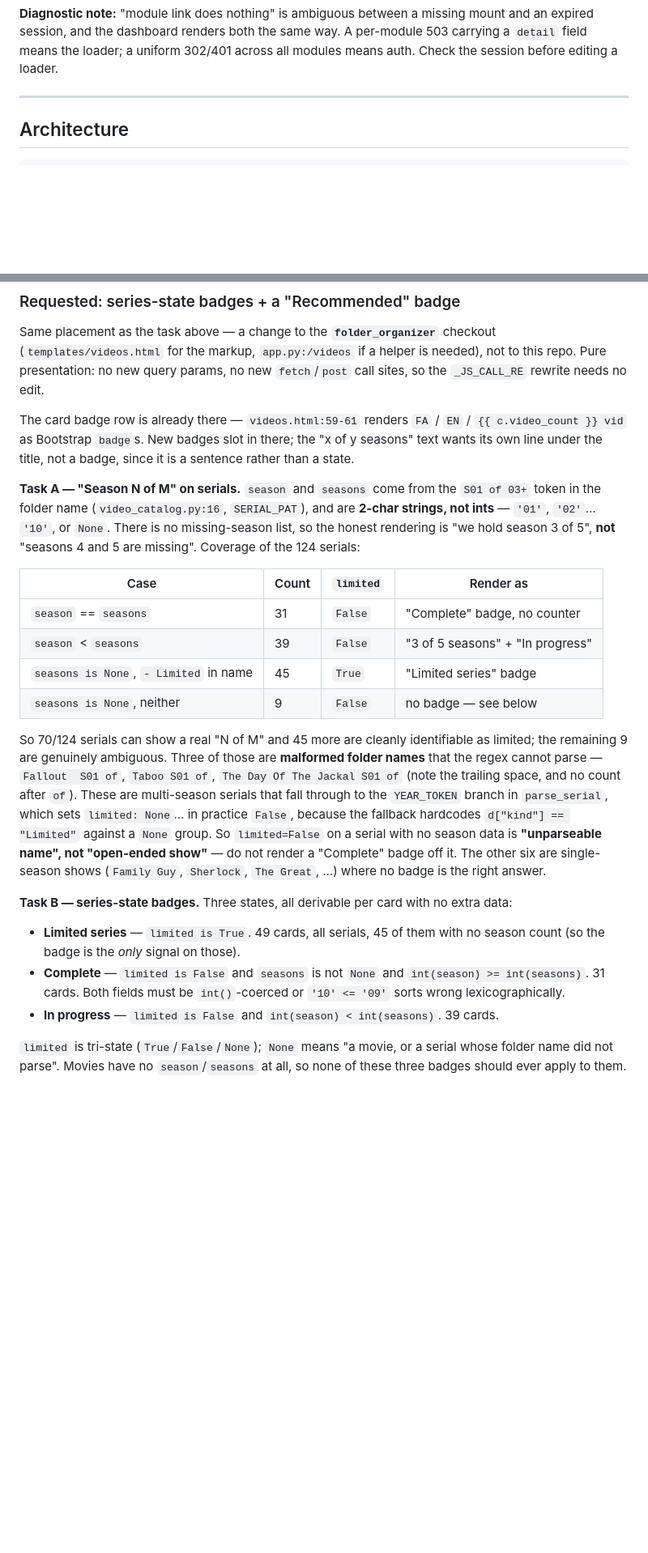
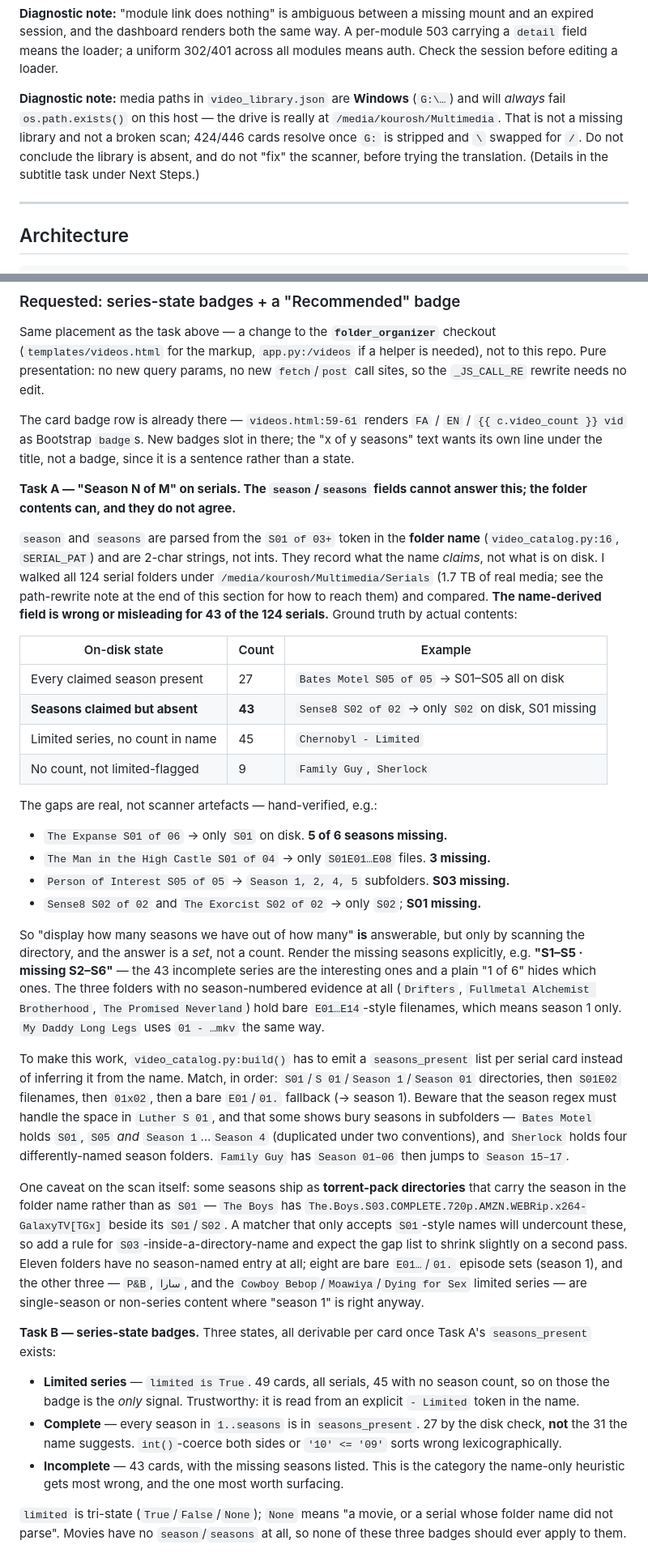
Before and after one commit to greatkourosh/system_manager, a Markdown page: docs/CONTINUATION.md, 2 parts joined by grey strips. Shown at 81% size. GitHub-like rendering; blank space fills up the shorter version.

```diff
--- a/docs/CONTINUATION.md
+++ b/docs/CONTINUATION.md
@@ -97,6 +97,13 @@ and host sensing still reports the real machine. 66 tests pass.
 mount and an expired session, and the dashboard renders both the same way. A
 per-module 503 carrying a `detail` field means the loader; a uniform 302/401
 across all modules means auth. Check the session before editing a loader.
+
+**Diagnostic note:** media paths in `video_library.json` are **Windows** (`G:\…`)
+and will *always* fail `os.path.exists()` on this host — the drive is really at
+`/media/kourosh/Multimedia`. That is not a missing library and not a broken
+scan; 424/446 cards resolve once `G:` is stripped and `\` swapped for `/`. Do
+not conclude the library is absent, and do not "fix" the scanner, before trying
+the translation. (Details in the subtitle task under Next Steps.)
 
 ---
 
@@ -457,40 +464,71 @@ The card badge row is already there — `videos.html:59-61` renders
 in there; the "x of y seasons" text wants its own line under the title, not a
 badge, since it is a sentence rather than a state.
 
-**Task A — "Season N of M" on serials.** `season` and `seasons` come from the
-`S01 of 03+` token in the folder name (`video_catalog.py:16`, `SERIAL_PAT`), and
-are **2-char strings, not ints** — `'01'`, `'02'`… `'10'`, or `None`. There is
-no missing-season list, so the honest rendering is "we hold season 3 of 5",
-**not** "seasons 4 and 5 are missing". Coverage of the 124 serials:
+**Task A — "Season N of M" on serials. The `season`/`seasons` fields cannot
+answer this; the folder contents can, and they do not agree.**
 
-| Case | Count | `limited` | Render as |
-|------|-------|-----------|-----------|
-| `season` == `seasons` | 31 | `False` | "Complete" badge, no counter |
-| `season` < `seasons` | 39 | `False` | "3 of 5 seasons" + "In progress" |
-| `seasons is None`, `- Limited` in name | 45 | `True` | "Limited series" badge |
-| `seasons is None`, neither | 9 | `False` | no badge — see below |
+`season` and `seasons` are parsed from the `S01 of 03+` token in the **folder
+name** (`video_catalog.py:16`, `SERIAL_PAT`) and are 2-char strings, not ints.
+They record what the name *claims*, not what is on disk. I walked all 124 serial
+folders under `/media/kourosh/Multimedia/Serials` (1.7 TB of real media; see the
+path-rewrite note at the end of this section for how to reach them) and
+compared. **The name-derived field is wrong or misleading for 43 of the 124
+serials.** Ground truth by actual contents:
 
-So 70/124 serials can show a real "N of M" and 45 more are cleanly identifiable
-as limited; the remaining 9 are genuinely ambiguous. Three of those are
-**malformed folder names** that the regex cannot parse — `Fallout  S01 of`,
-`Taboo S01 of`, `The Day Of The Jackal S01 of` (note the trailing space, and no
-count after `of`). These are multi-season serials that fall through to the
-`YEAR_TOKEN` branch in `parse_serial`, which sets `limited: None`… in practice
-`False`, because the fallback hardcodes `d["kind"] == "Limited"` against a `None`
-group. So `limited=False` on a serial with no season data is **"unparseable
-name", not "open-ended show"** — do not render a "Complete" badge off it. The
-other six are single-season shows (`Family Guy`, `Sherlock`, `The Great`, …)
-where no badge is the right answer.
+| On-disk state | Count | Example |
+|---------------|-------|---------|
+| Every claimed season present | 27 | `Bates Motel S05 of 05` → S01–S05 all on disk |
+| **Seasons claimed but absent** | **43** | `Sense8 S02 of 02` → only `S02` on disk, S01 missing |
+| Limited series, no count in name | 45 | `Chernobyl - Limited` |
+| No count, not limited-flagged | 9 | `Family Guy`, `Sherlock` |
 
-**Task B — series-state badges.** Three states, all derivable per card with no
-extra data:
+The gaps are real, not scanner artefacts — hand-verified, e.g.:
 
-- **Limited series** — `limited is True`. 49 cards, all serials, 45 of them with
-  no season count (so the badge is the *only* signal on those).
-- **Complete** — `limited is False` and `seasons` is not `None` and
-  `int(season) >= int(seasons)`. 31 cards. Both fields must be `int()`-coerced
-  or `'10' <= '09'` sorts wrong lexicographically.
-- **In progress** — `limited is False` and `int(season) < int(seasons)`. 39 cards.
+- `The Expanse S01 of 06` → only `S01` on disk. **5 of 6 seasons missing.**
+- `The Man in the High Castle S01 of 04` → only `S01E01…E08` files. **3 missing.**
+- `Person of Interest S05 of 05` → `Season 1, 2, 4, 5` subfolders. **S03 missing.**
+- `Sense8 S02 of 02` and `The Exorcist S02 of 02` → only `S02`; **S01 missing.**
+
+So "display how many seasons we have out of how many" **is** answerable, but
+only by scanning the directory, and the answer is a *set*, not a count. Render
+the missing seasons explicitly, e.g. **"S1–S5 · missing S2–S6"** — the 43
+incomplete series are the interesting ones and a plain "1 of 6" hides which ones.
+The three folders with no season-numbered evidence at all (`Drifters`,
+`Fullmetal Alchemist Brotherhood`, `The Promised Neverland`) hold bare
+`E01…E14`-style filenames, which means season 1 only. `My Daddy Long Legs` uses
+`01 - …mkv` the same way.
+
+To make this work, `video_catalog.py:build()` has to emit a `seasons_present`
+list per serial card instead of inferring it from the name. Match, in order:
+`S01`/`S 01`/`Season 1`/`Season 01` directories, then `S01E02` filenames, then
+`01x02`, then a bare `E01`/`01.` fallback (→ season 1). Beware that the season
+regex must handle the space in `Luther S 01`, and that some shows bury seasons
+in subfolders — `Bates Motel` holds `S01`, `S05` *and* `Season 1`…`Season 4`
+(duplicated under two conventions), and `Sherlock` holds four differently-named
+season folders. `Family Guy` has `Season 01–06` then jumps to `Season 15–17`.
+
+One caveat on the scan itself: some seasons ship as **torrent-pack directories**
+that carry the season in the folder name rather than as `S01` — `The Boys` has
+`The.Boys.S03.COMPLETE.720p.AMZN.WEBRip.x264-GalaxyTV[TGx]` beside its
+`S01`/`S02`. A matcher that only accepts `S01`-style names will undercount
+these, so add a rule for `S03`-inside-a-directory-name and expect the gap list to
+shrink slightly on a second pass. Eleven folders have no season-named entry at
+all; eight are bare `E01…`/`01.` episode sets (season 1), and the other three —
+`P&B`, `سارا`, and the `Cowboy Bebop`/`Moawiya`/`Dying for Sex` limited series —
+are single-season or non-series content where "season 1" is right anyway.
+
+**Task B — series-state badges.** Three states, all derivable per card once
+Task A's `seasons_present` exists:
+
+- **Limited series** — `limited is True`. 49 cards, all serials, 45 with no
+  season count, so on those the badge is the *only* signal. Trustworthy: it is
+  read from an explicit `- Limited` token in the name.
+- **Complete** — every season in `1..seasons` is in `seasons_present`. 27 by
+  the disk check, **not** the 31 the name suggests. `int()`-coerce both sides or
+  `'10' <= '09'` sorts wrong lexicographically.
+- **Incomplete** — 43 cards, with the missing seasons listed. This is the
+  category the name-only heuristic gets most wrong, and the one most worth
+  surfacing.
 
 `limited` is tri-state (`True`/`False`/`None`); `None` means "a movie, or a
 serial whose folder name did not parse". Movies have no `season`/`seasons` at
```
Also changed, not shown: other parts of docs/CONTINUATION.md (+68 -58 lines), docs/ARCHITECTURE.md (+20 -12 lines).
